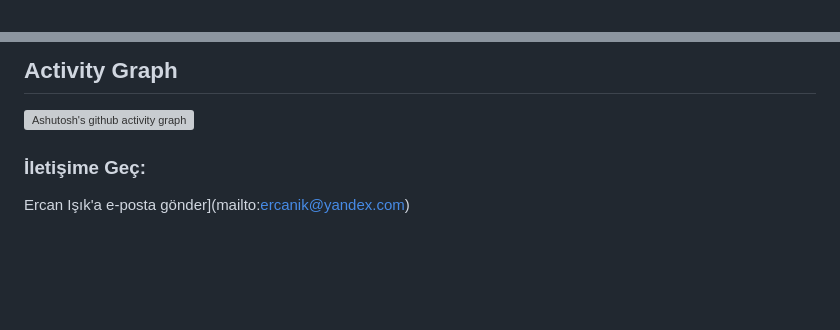
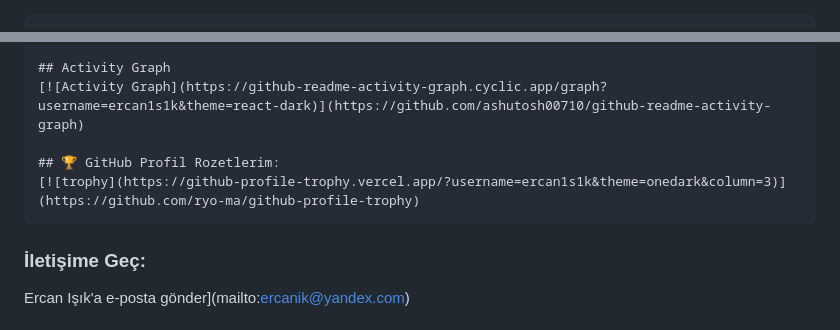
Before and after one commit to ercan1s1k/ercan1s1k, a Markdown page: README.md, 2 parts joined by grey strips. Rendered like a GitHub page; blank space fills up the shorter version; grey boxes are pictures that could not be loaded.

````diff
--- a/README.md
+++ b/README.md
@@ -62,4 +57,23 @@ Merhaba! Ben Ercan Işık, yazılım geliştiricisiyim. Yazılım dünyasında k
 
 
 
+
+
+
+
+
+
+
+
+
+
+
+
+
+
+
+
+
+
+```markdown
 ## Commits
@@ -73,7 +87,20 @@ Merhaba! Ben Ercan Işık, yazılım geliştiricisiyim. Yazılım dünyasında k
 
 ## Activity Graph
+[![Activity Graph](https://github-readme-activity-graph.cyclic.app/graph?username=ercan1s1k&theme=react-dark)](https://github.com/ashutosh00710/github-readme-activity-graph)
 
-[![Ashutosh's github activity graph](https://github-readme-activity-graph.cyclic.app/graph?username=ercan1s1k&width=1200&height=500&theme=react-dark)](https://github.com/ashutosh00710/github-readme-activity-graph)
+## 🏆 GitHub Profil Rozetlerim:
+[![trophy](https://github-profile-trophy.vercel.app/?username=ercan1s1k&theme=onedark&column=3)](https://github.com/ryo-ma/github-profile-trophy)
+```
+
+
+
+
+
+
+
+
+
+
 
 
 
````
Also changed, not shown: other parts of README.md (+8 -13 lines).
